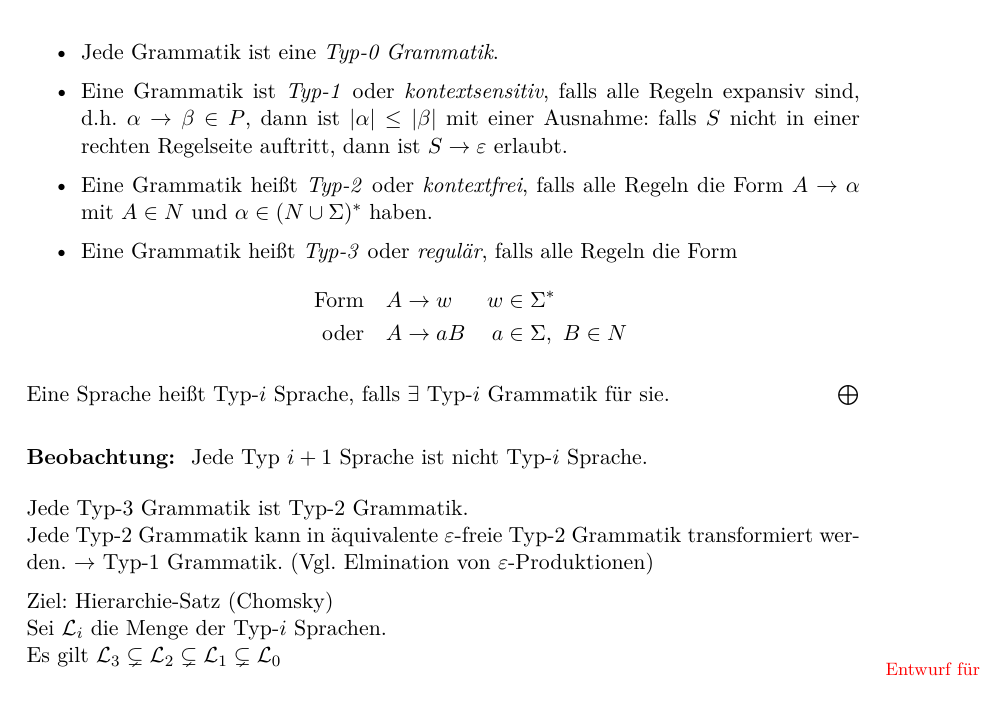
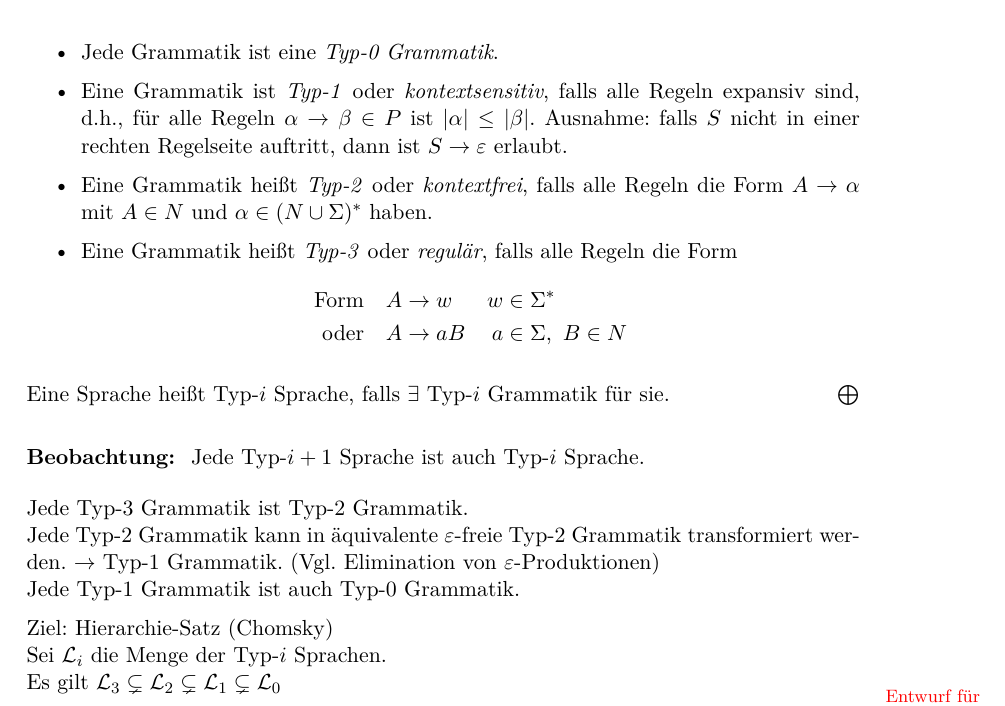
Before and after one commit to proglang/Informatik-III-Theoretische-Informatik, a LaTeX document (Info_3_Skript_WS2016-17.tex, which reads 3-Grammatiken_und_kontextfreie_Sprachen.tex): part of page 38 of 98, cut so that both start at the same text. Compiled offline with pdfLaTeX.

Commit message:
Fehler in Beobachtung Sprachhierarchie

```diff
--- a/3-Grammatiken_und_kontextfreie_Sprachen.tex
+++ b/3-Grammatiken_und_kontextfreie_Sprachen.tex
@@ -80,7 +80,11 @@ Die Chomsky-Hierarchie teilt die Grammatiken in vier Typen unterschiedlicher Mä
 \begin{Def}[Chomsky Hierarchie]\
 	\begin{itemize}
 	\item Jede Grammatik ist eine \emph{Typ-0 Grammatik}.
-	\item Eine Grammatik ist \emph{Typ-1} oder \emph{kontextsensitiv}, falls alle Regeln expansiv sind, d.h. $\alpha\->\beta\in P$, dann ist $|\alpha|\leq |\beta|$ mit einer Ausnahme: falls $S$ nicht in einer rechten Regelseite auftritt, dann ist $S\->\Eps$ erlaubt.
+	\item Eine Grammatik ist \emph{Typ-1} oder
+          \emph{kontextsensitiv}, falls alle Regeln expansiv sind,
+          d.h., für alle Regeln $\alpha\->\beta\in P$ ist
+          $|\alpha|\leq |\beta|$. Ausnahme: falls $S$ nicht in einer
+          rechten Regelseite auftritt, dann ist $S\->\Eps$ erlaubt.
 	\item Eine Grammatik heißt \emph{Typ-2} oder \emph{kontextfrei}, falls alle Regeln die Form $A\->\alpha$ mit $A\in N$ und $\alpha\in(N\cup\Sigma)^*$ haben.
 	\item Eine Grammatik heißt \emph{Typ-3} oder \emph{regulär}, falls alle Regeln die Form
 	\begin{alignat*}{2}
@@ -92,10 +96,11 @@ Die Chomsky-Hierarchie teilt die Grammatiken in vier Typen unterschiedlicher Mä
 \end{Def}
 
 \begin{Beobachtung}
-	Jede Typ $i+1$ Sprache ist nicht Typ-$i$ Sprache.
+	Jede Typ-$i+1$ Sprache ist auch Typ-$i$ Sprache.
 \end{Beobachtung}
 Jede Typ-3 Grammatik ist Typ-2 Grammatik.\\
-Jede Typ-2 Grammatik kann in äquivalente $\Eps$-freie Typ-2 Grammatik transformiert werden. \-> Typ-1 Grammatik. (Vgl.\ Elmination von $\Eps$-Produktionen)
+Jede Typ-2 Grammatik kann in äquivalente $\Eps$-freie Typ-2 Grammatik transformiert werden. \-> Typ-1 Grammatik. (Vgl.\ Elimination von $\Eps$-Produktionen)\\
+Jede Typ-1 Grammatik ist auch Typ-0 Grammatik.
 
 Ziel: Hierarchie-Satz (Chomsky)\\
 Sei $\mathcal{L}_i$ die Menge der Typ-$i$ Sprachen.\\
```
